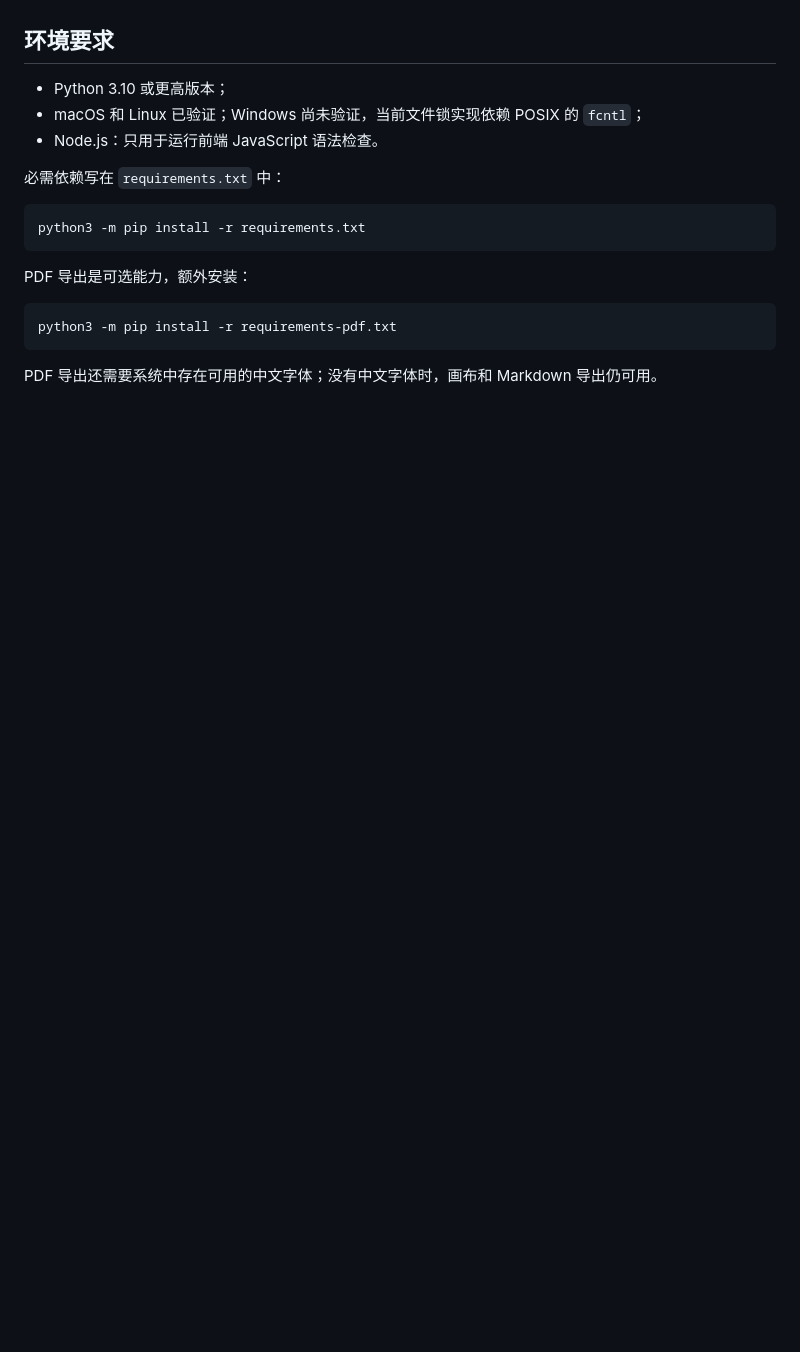
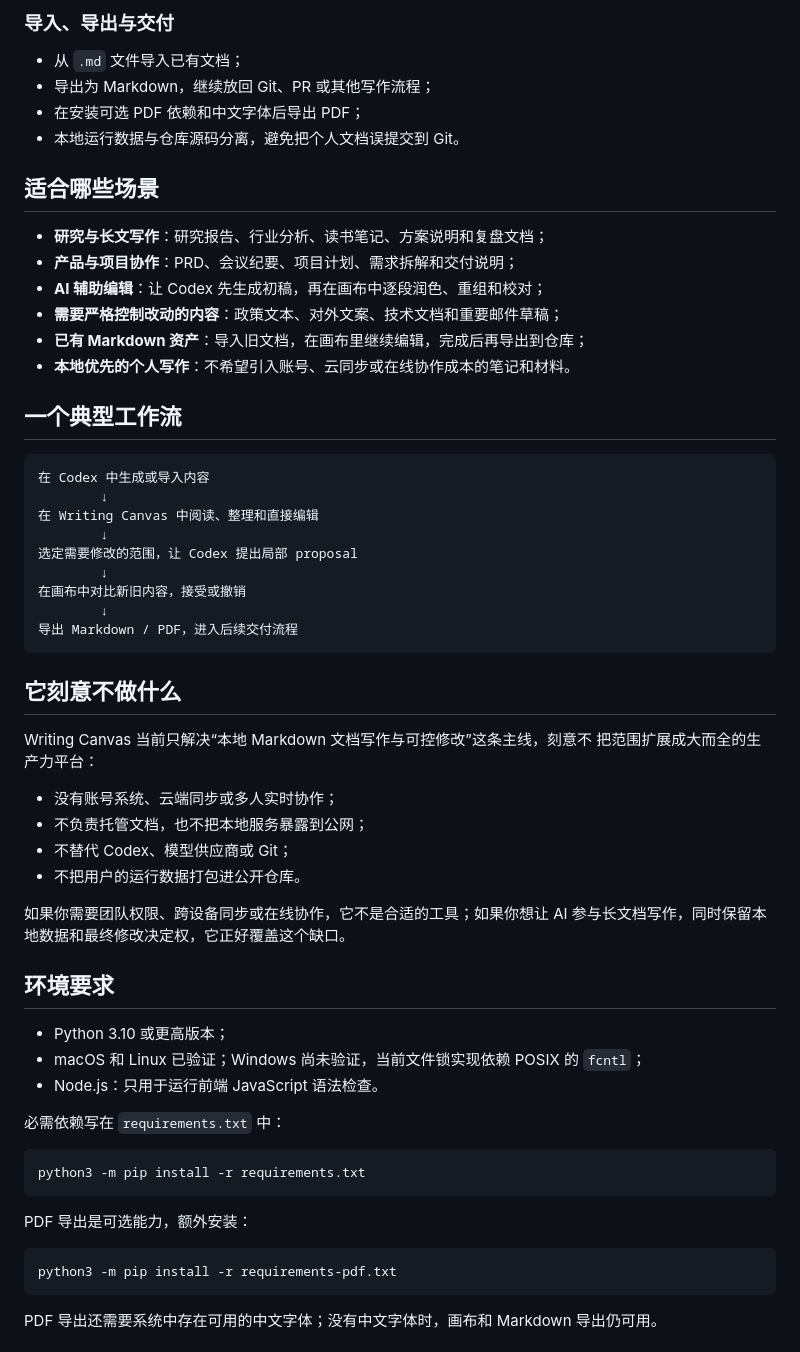
Before and after one commit to suyunian/writing-canvas, a Markdown page: README.md, the part around the change printed below. Drawn GitHub-style; blank space fills up the shorter version.

````diff
--- a/README.md
+++ b/README.md
@@ -16,3 +71,45 @@ Writing Canvas 是一个面向 Codex 的本地 Markdown 写作画布 Skill：把
+### 导入、导出与交付
+
+- 从 `.md` 文件导入已有文档；
+- 导出为 Markdown，继续放回 Git、PR 或其他写作流程；
+- 在安装可选 PDF 依赖和中文字体后导出 PDF；
+- 本地运行数据与仓库源码分离，避免把个人文档误提交到 Git。
+
+## 适合哪些场景
+
+- **研究与长文写作**：研究报告、行业分析、读书笔记、方案说明和复盘文档；
+- **产品与项目协作**：PRD、会议纪要、项目计划、需求拆解和交付说明；
+- **AI 辅助编辑**：让 Codex 先生成初稿，再在画布中逐段润色、重组和校对；
+- **需要严格控制改动的内容**：政策文本、对外文案、技术文档和重要邮件草稿；
+- **已有 Markdown 资产**：导入旧文档，在画布里继续编辑，完成后再导出到仓库；
+- **本地优先的个人写作**：不希望引入账号、云同步或在线协作成本的笔记和材料。
+
+## 一个典型工作流
+
+```text
+在 Codex 中生成或导入内容
+        ↓
+在 Writing Canvas 中阅读、整理和直接编辑
+        ↓
+选定需要修改的范围，让 Codex 提出局部 proposal
+        ↓
+在画布中对比新旧内容，接受或撤销
+        ↓
+导出 Markdown / PDF，进入后续交付流程
+```
+
+## 它刻意不做什么
+
+Writing Canvas 当前只解决“本地 Markdown 文档写作与可控修改”这条主线，刻意不
+把范围扩展成大而全的生产力平台：
+
+- 没有账号系统、云端同步或多人实时协作；
+- 不负责托管文档，也不把本地服务暴露到公网；
+- 不替代 Codex、模型供应商或 Git；
+- 不把用户的运行数据打包进公开仓库。
+
+如果你需要团队权限、跨设备同步或在线协作，它不是合适的工具；如果你想让 AI
+参与长文档写作，同时保留本地数据和最终修改决定权，它正好覆盖这个缺口。
 
 ## 环境要求
 
````
Also changed, not shown: other parts of README.md (+65 -10 lines), assets/writing-canvas-preview.png (added), assets/writing-canvas-review-proposal.png (added).
